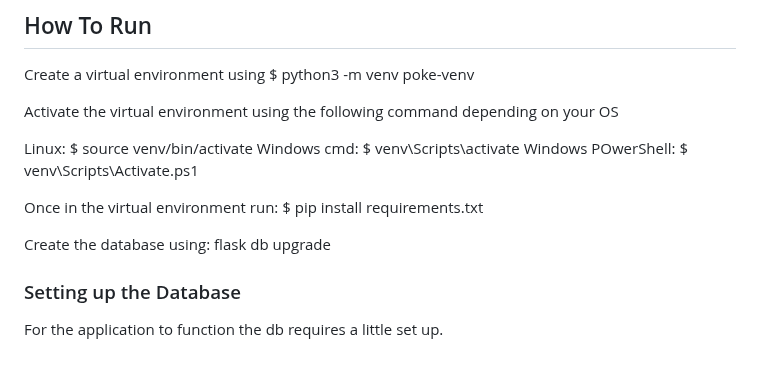
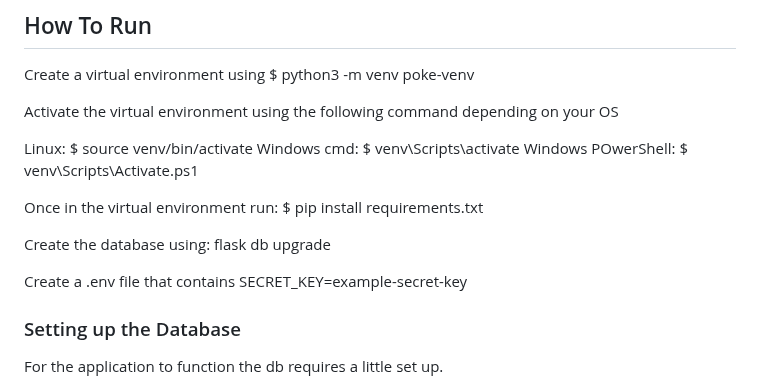
Before and after one commit to Rougeiv/poke_swap, a Markdown page: README.md, the part around the change. GitHub-like rendering; blank space fills up the shorter version.

Commit message:
added .env part

```diff
--- a/README.md
+++ b/README.md
@@ -39,6 +39,8 @@ Windows POwerShell: $ venv\Scripts\Activate.ps1
 Once in the virtual environment run: $ pip install requirements.txt
 
 Create the database using: flask db upgrade
+
+Create a .env file that contains SECRET_KEY=example-secret-key
 
 ### Setting up the Database
 For the application to function the db requires a little set up.
```
